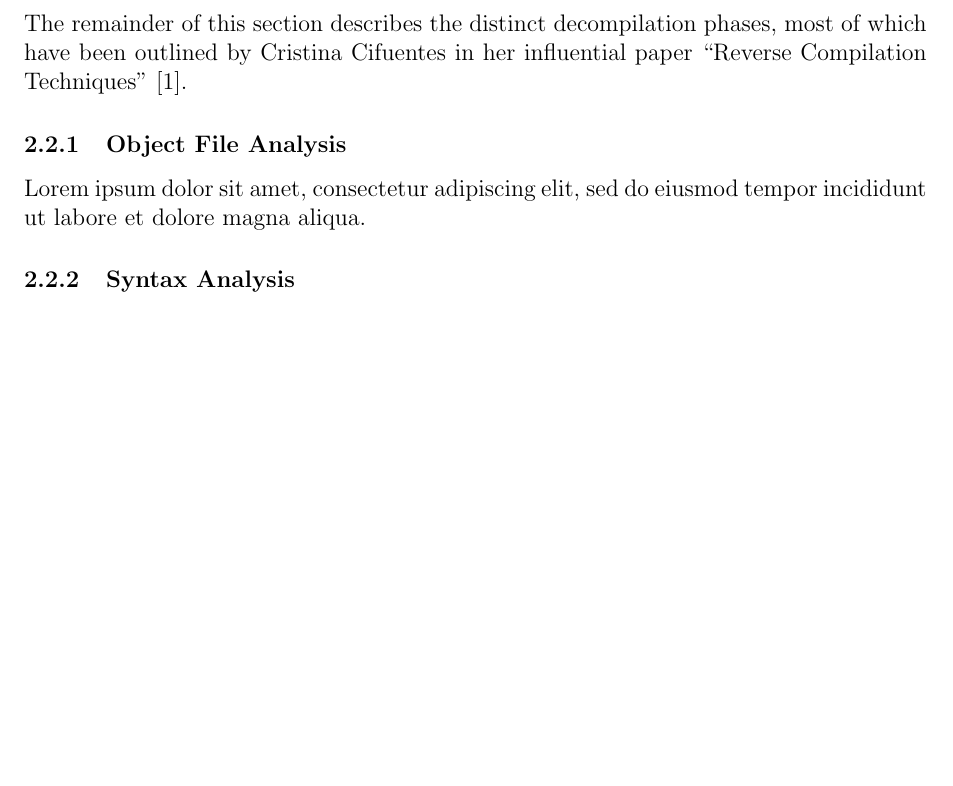
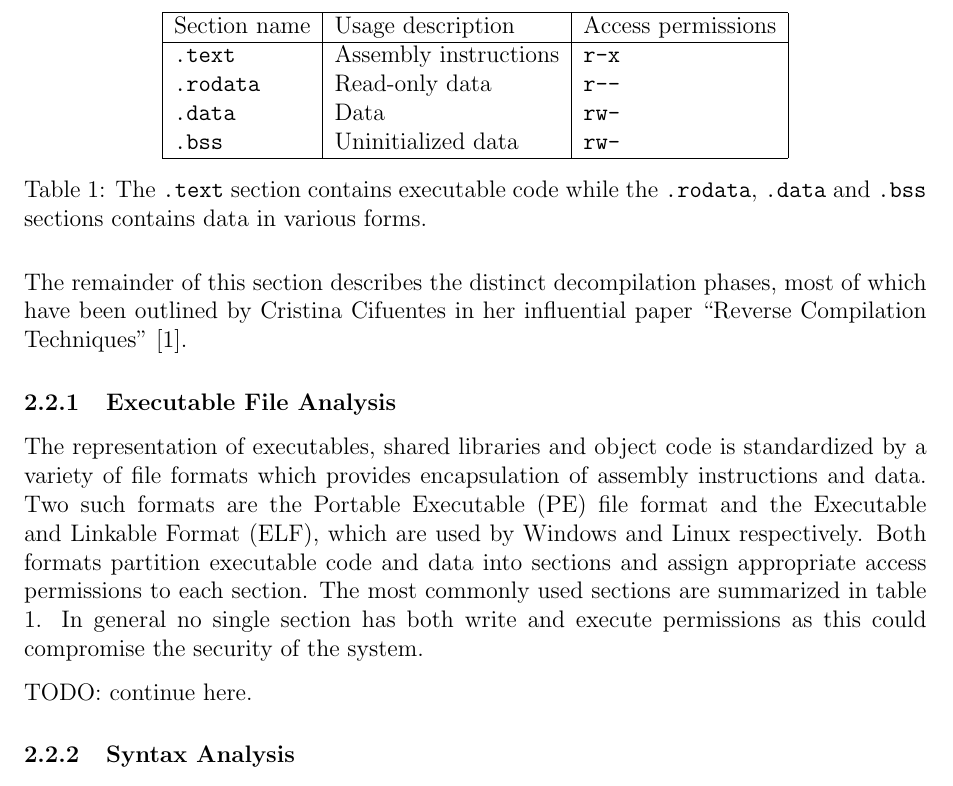
Before and after one commit to decomp/doc, a LaTeX paper (decompilation.tex): part of page 7 of 13, cut at the place of the change, the shorter picture padded with empty space. Compiled offline with pdfLaTeX.

Commit message:
report: Add first part of the Executable File Analysis section.

```diff
--- a/decompilation.tex
+++ b/decompilation.tex
@@ -148,7 +151,26 @@ The remainder of this section describes the distinct decompilation phases, most
 
-\subsubsection{Object File Analysis}
+\subsubsection{Executable File Analysis}
 
-Lorem ipsum dolor sit amet, consectetur adipiscing elit, sed do eiusmod tempor incididunt ut labore et dolore magna aliqua.
+The representation of executables, shared libraries and object code is standardized by a variety of file formats which provides encapsulation of assembly instructions and data. Two such formats are the Portable Executable (PE) file format and the Executable and Linkable Format (ELF), which are used by Windows and Linux respectively. Both formats partition executable code and data into sections and assign appropriate access permissions to each section. The most commonly used sections are summarized in table \ref{sections}. In general no single section has both write and execute permissions as this could compromise the security of the system.
+
+\begin{table}
+	\begin{center}
+		\begin{tabular}{|l|l|l|}
+			\hline
+			Section name & Usage description & Access permissions \\
+			\hline
+			\texttt{.text} & Assembly instructions & \texttt{r-x} \\
+			\texttt{.rodata} & Read-only data & \texttt{r--} \\
+			\texttt{.data} & Data & \texttt{rw-} \\
+			\texttt{.bss} & Uninitialized data & \texttt{rw-} \\
+			\hline
+		\end{tabular}
+	\end{center}
+	\caption{The \texttt{.text} section contains executable code while the \texttt{.rodata}, \texttt{.data} and \texttt{.bss} sections contains data in various forms.}
+	\label{sections}
+\end{table}
+
+TODO: continue here.
 
 % ~~~ [ Syntax Analysis ] ~~~~~~~~~~~~~~~~~~~~~~~~~~~~~~~~~~~~~~~~~~~~~~~~~~~~~~
 
```
Also changed, not shown: references.bib (+8 -0 lines), decompilation.tex (13 more changed lines).
